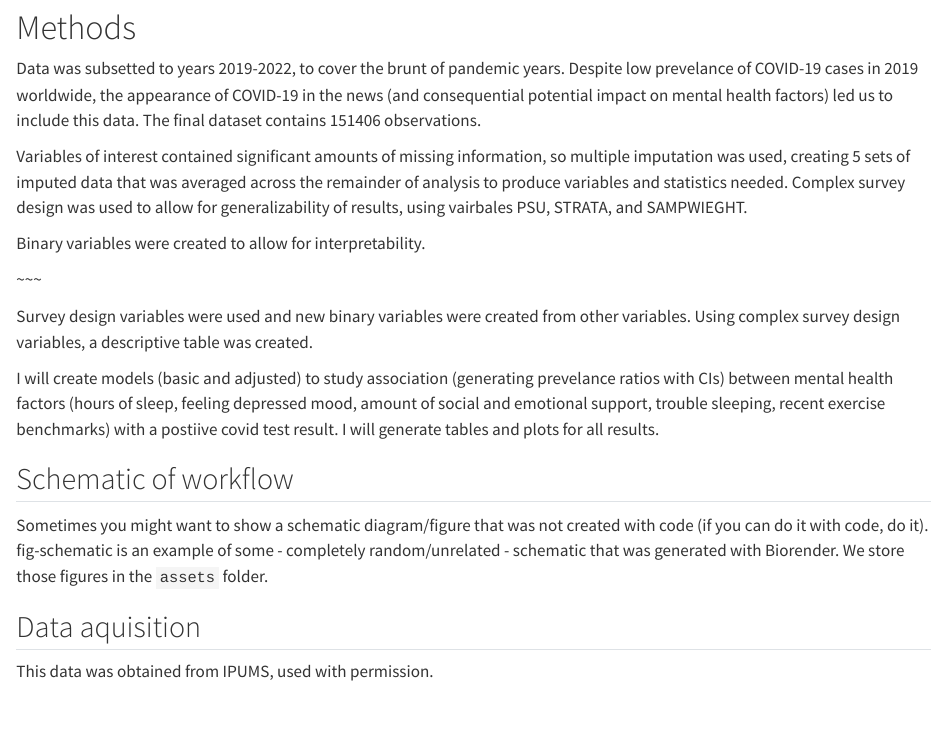
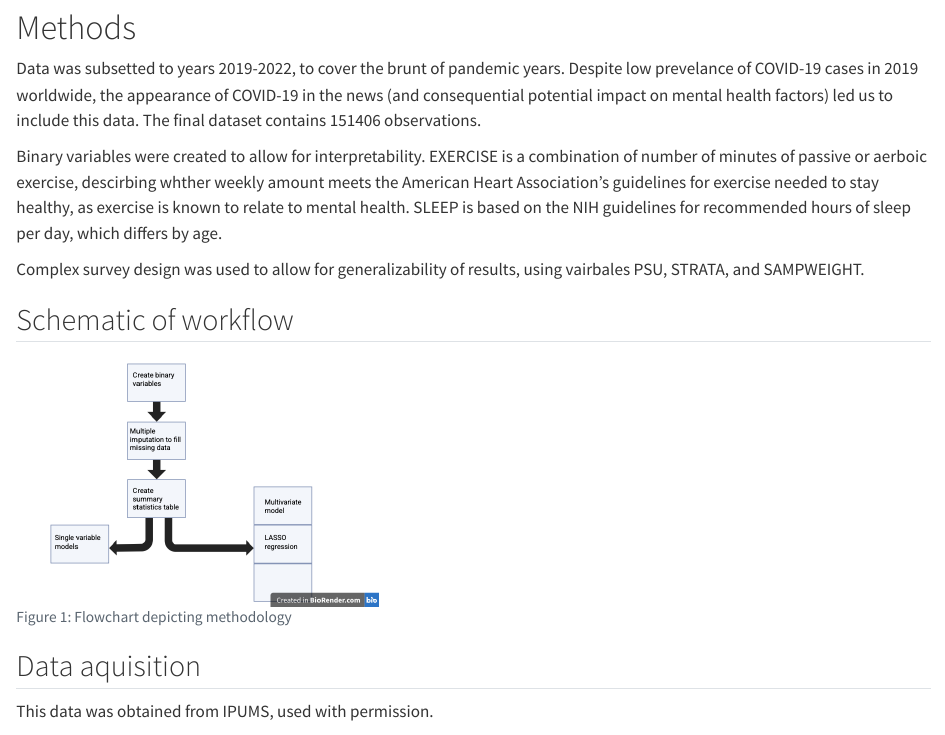
Before and after one commit to ancramer/CRAMER-MADA-Project, a Quarto document (products/manuscript/Manuscript.qmd): the page in a window 1100 px wide, from 1300 px down. Rendered offline with R 4.5, knitr and Pandoc in place of Quarto, with nearby package versions; drawn as R Markdown's standard HTML page in place of the format the file asks for.

Commit message:
Part 5 manuscript

````diff
--- a/products/manuscript/Manuscript.qmd
+++ b/products/manuscript/Manuscript.qmd
@@ -85,30 +85,18 @@ Factors studied will include hours of sleep, reported depressed mood, reported t
 
 Data was subsetted to years 2019-2022, to cover the brunt of pandemic years. Despite low prevelance of COVID-19 cases in 2019 worldwide, the appearance of COVID-19 in the news (and consequential potential impact on mental health factors) led us to include this data. The final dataset contains 151406 observations.
 
-Variables of interest contained significant amounts of missing information, so multiple imputation was used, creating 5 sets of imputed data that was averaged across the remainder of analysis to produce variables and statistics needed. Complex survey design was used to allow for generalizability of results, using vairbales PSU, STRATA, and SAMPWIEGHT.
+Binary variables were created to allow for interpretability. EXERCISE is a combination of number of minutes of passive or aerboic exercise, descirbing whther weekly amount meets the American Heart Association's guidelines for exercise needed to stay healthy, as exercise is known to relate to mental health. SLEEP is based on the NIH guidelines for recommended hours of sleep per day, which differs by age.
 
-Binary variables were created to allow for interpretability.
-
-~~~
-
-
-
-Survey design variables were used and new binary variables were created from other variables. Using complex survey design variables, a descriptive table was created.
-
-
-I will create models (basic and adjusted) to study association (generating prevelance ratios with CIs) between mental health factors (hours of sleep, feeling depressed mood, amount of social and emotional support, trouble sleeping, recent exercise benchmarks) with a postiive covid test result. I will generate tables and plots for all results.
+Complex survey design was used to allow for generalizability of results, using vairbales PSU, STRATA, and SAMPWEIGHT.
 
 
 ## Schematic of workflow
 
-Sometimes you might want to show a schematic diagram/figure that was not created with code (if you can do it with code, do it). fig-schematic is an example of some - completely random/unrelated - schematic that was generated with Biorender.
-We store those figures in the `assets` folder.
-
 ```{r}
 #| label: fig-schematic
-#| fig-cap: "A figure that is manually generated and shows some overview/schematic. This has nothing to do with the data, it's just a random one from one of our projects I found and placed here."
+#| fig-cap: "Flowchart depicting methodology"
 #| echo: FALSE
-#knitr::include_graphics(here("assets","antigen-recognition.png"))
+knitr::include_graphics(here("results","figures", "flowchart.png"))
 ```
 
 
````
Also changed, not shown: results/figures/flowchart.png (added), 1 other file.
